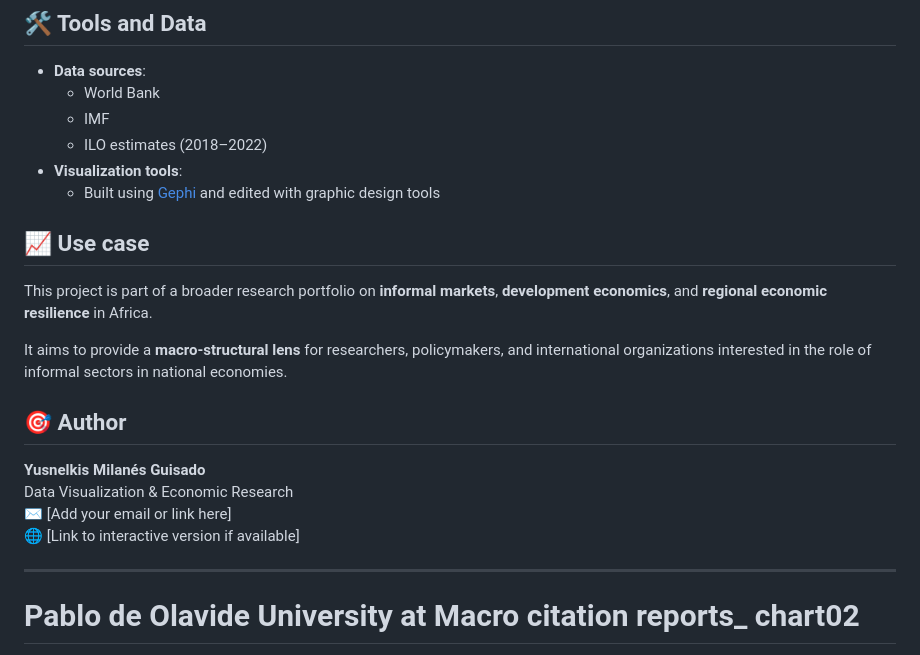
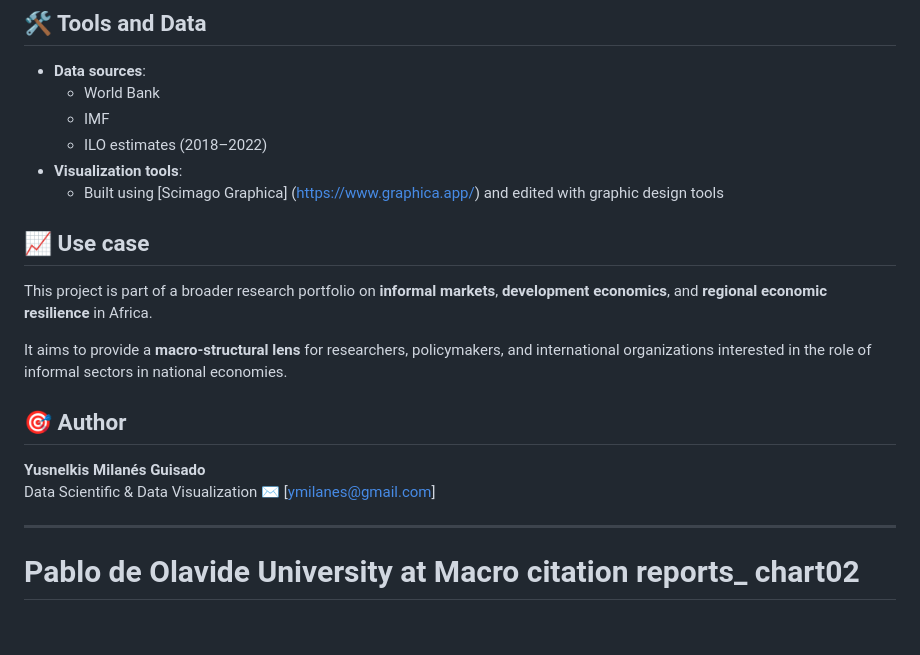
Before and after one commit to Yusnelkis/Portafolio, a Markdown page: README.md, the part around one of its changes. GitHub-like rendering; blank space fills up the shorter version.

```diff
--- a/README.md
+++ b/README.md
@@ -76,7 +78,7 @@ The result is a circular network visualization that reveals cross-regional patte
   - IMF
   - ILO estimates (2018–2022)
 - **Visualization tools**:
-  - Built using [Gephi](https://gephi.org/) and edited with graphic design tools
+  - Built using [Scimago Graphica] (https://www.graphica.app/) and edited with graphic design tools
 
 ## 📈 Use case
 
@@ -87,9 +89,8 @@ It aims to provide a **macro-structural lens** for researchers, policymakers, an
 ## 🎯 Author
 
 **Yusnelkis Milanés Guisado**
-Data Visualization & Economic Research
-✉️ [Add your email or link here]
-🌐 [Link to interactive version if available]
+Data Scientific & Data Visualization
+✉️ [ymilanes@gmail.com]
 
 ---
 
```
Also changed, not shown: other parts of README.md (+2 -0 lines).
